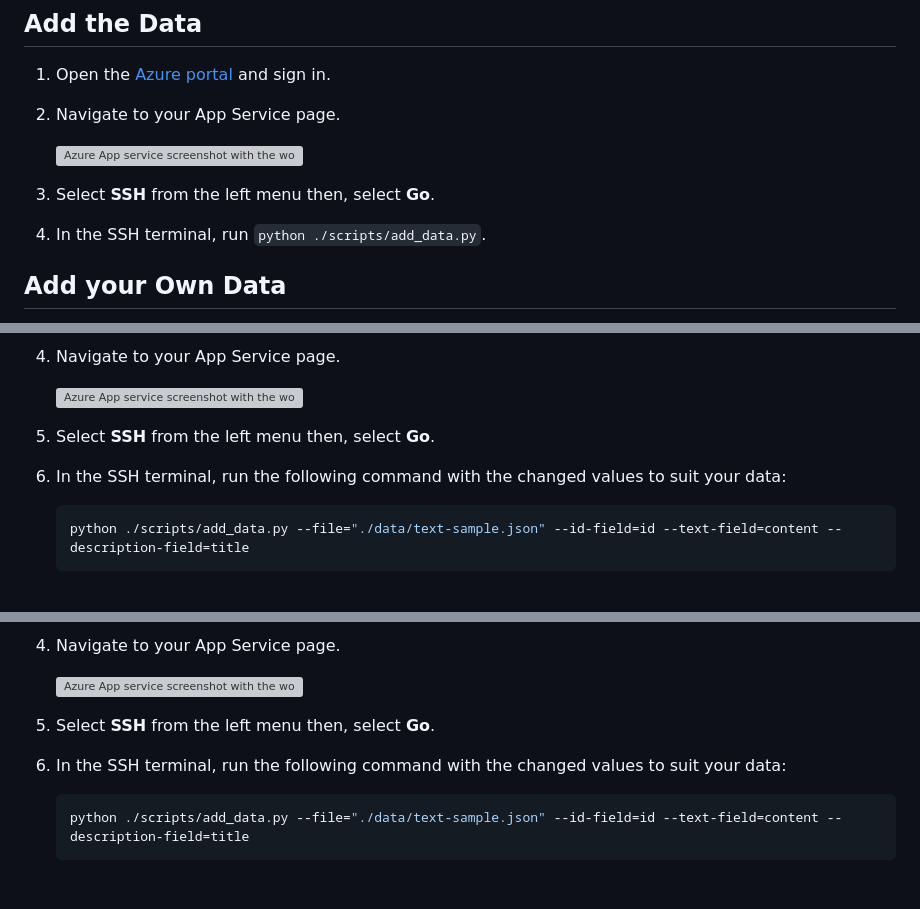
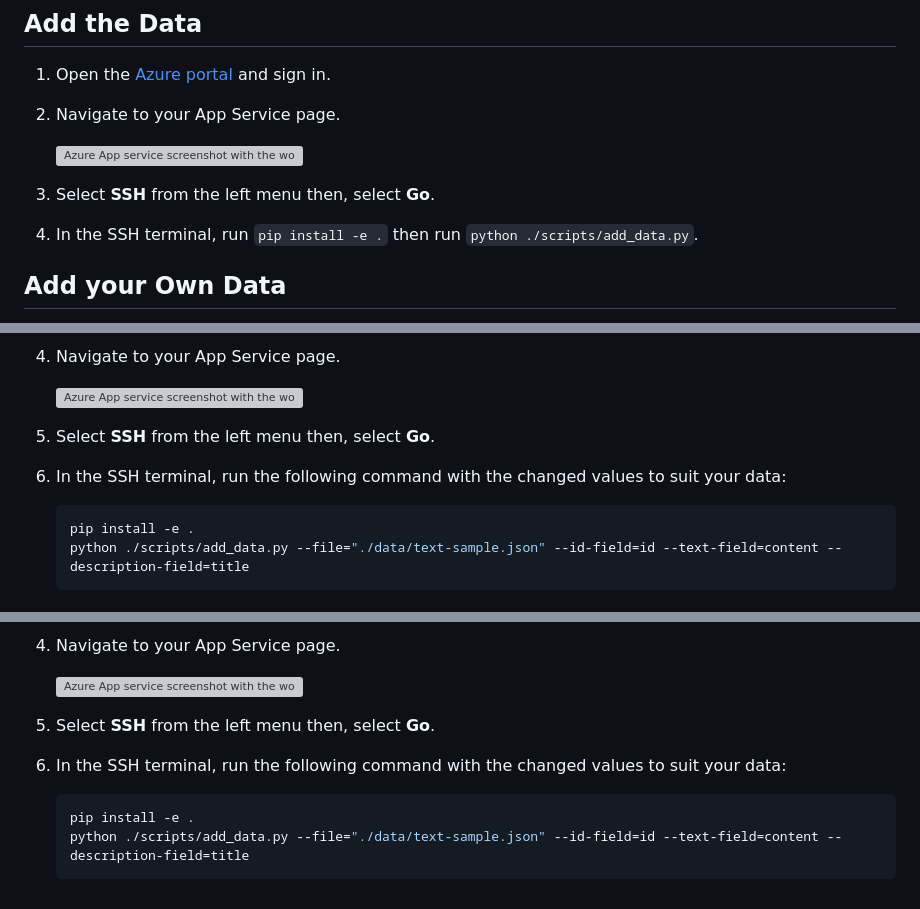
Before and after one commit to john0isaac/rag-semantic-kernel-mongodb-vcore, a Markdown page: README.md, 3 parts joined by grey strips. Rendered like a GitHub page; grey boxes are pictures that could not be loaded.

Commit message:
fix instructions

````diff
--- a/README.md
+++ b/README.md
@@ -167,7 +167,7 @@ When azd has finished deploying, you'll see an endpoint URI in the command outpu
 
 1. Select **SSH** from the left menu then, select **Go**.
 
-1. In the SSH terminal, run `python ./scripts/add_data.py`.
+1. In the SSH terminal, run `pip install -e .` then run `python ./scripts/add_data.py`.
 
 ## Add your Own Data
 
@@ -199,6 +199,7 @@ The Python scrips that adds the data is configured to accept any JSON file with
 1. In the SSH terminal, run the following command with the changed values to suit your data:
 
     ```bash
+    pip install -e .
     python ./scripts/add_data.py --file="./data/text-sample.json" --id-field=id --text-field=content --description-field=title
     ```
 
@@ -219,5 +220,6 @@ The Python scrips that adds the data is configured to accept any JSON file with
 1. In the SSH terminal, run the following command with the changed values to suit your data:
 
     ```bash
+    pip install -e .
     python ./scripts/add_data.py --file="./data/text-sample.json" --id-field=id --text-field=content --description-field=title
     ```
````
